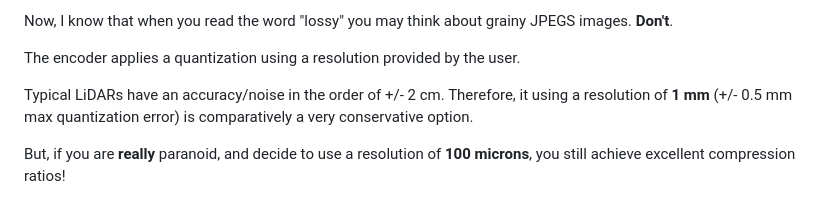
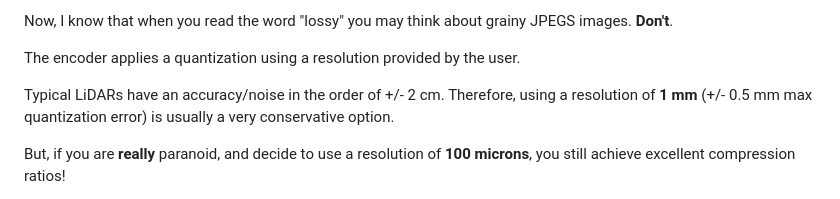
Before and after one commit to facontidavide/cloudini, a Markdown page: README.md, the part around the change. Rendered like a GitHub page.

```diff
--- a/README.md
+++ b/README.md
@@ -65,7 +65,7 @@ Now, I know that when you read the word "lossy" you may think about grainy JPEGS
 The encoder applies a quantization using a resolution provided by the user.
 
 Typical LiDARs have an accuracy/noise in the order of +/- 2 cm.
-Therefore, it using a resolution of **1 mm** (+/- 0.5 mm max quantization error) is comparatively a very conservative option.
+Therefore, using a resolution of **1 mm** (+/- 0.5 mm max quantization error) is usually a very conservative option.
 
 But, if you are **really** paranoid, and decide to use a resolution of **100 microns**, you still achieve excellent compression ratios!
 
```
